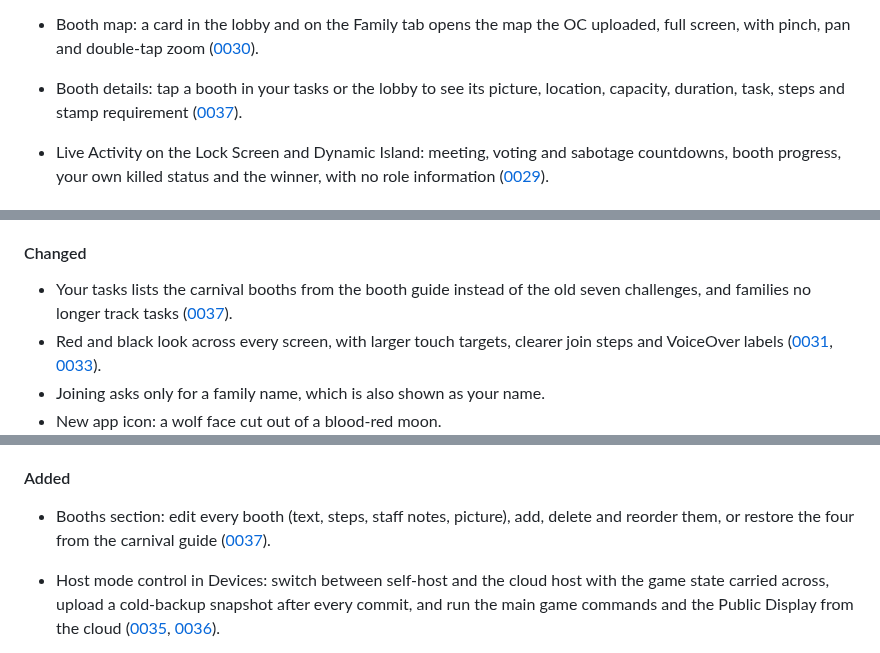
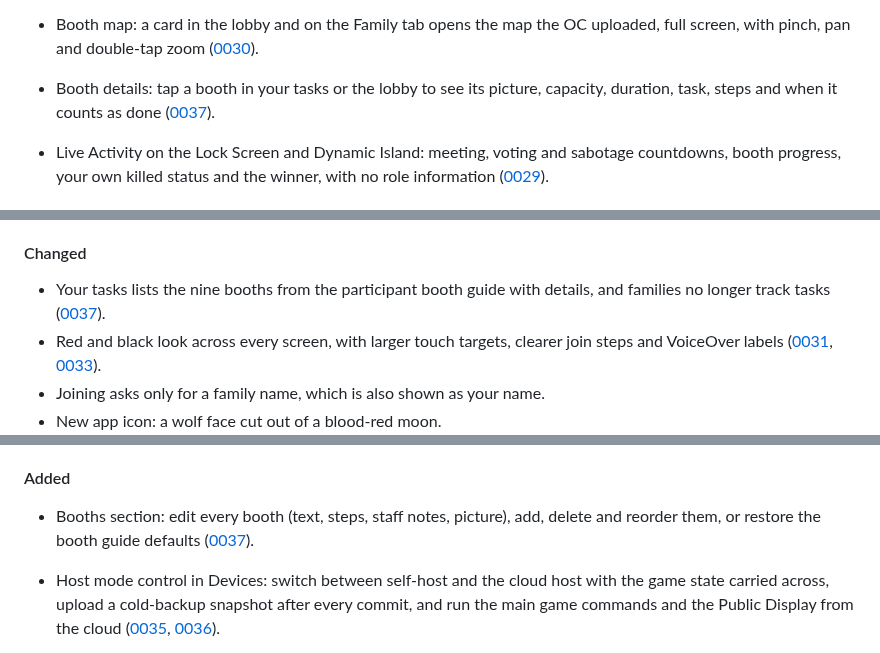
Before and after one commit to Andrew4Coding/academy-murder-mystery, a Markdown page: CHANGELOG.md, 3 parts joined by grey strips. GitHub-like rendering.

```diff
--- a/CHANGELOG.md
+++ b/CHANGELOG.md
@@ -29,7 +29,7 @@ Tooling and refactors that users can't see don't go here.
 - Report a body: stand near a fallen family and tap Report to call a discussion ([0019](specs/features/0019-report-body.md)).
 - Kill, sabotage and voting App Intents (vote for a family, vote skip, skip discussion), usable from Siri and Shortcuts, including on Apple Watch, and they work when the app is in the background ([0018](specs/apps/ios/features/0018-watch-intents.md)).
 - Booth map: a card in the lobby and on the Family tab opens the map the OC uploaded, full screen, with pinch, pan and double-tap zoom ([0030](specs/features/0030-booth-map.md)).
-- Booth details: tap a booth in your tasks or the lobby to see its picture, location, capacity, duration, task, steps and stamp requirement ([0037](specs/features/0037-booth-details.md)).
+- Booth details: tap a booth in your tasks or the lobby to see its picture, capacity, duration, task, steps and when it counts as done ([0037](specs/features/0037-booth-details.md)).
 - Live Activity on the Lock Screen and Dynamic Island: meeting, voting and sabotage countdowns, booth progress, your own killed status and the winner, with no role information ([0029](specs/apps/ios/features/0029-live-activities.md)).
 
 #### Fixed
@@ -52,7 +52,7 @@ Tooling and refactors that users can't see don't go here.
 
 #### Changed
 
-- Your tasks lists the carnival booths from the booth guide instead of the old seven challenges, and families no longer track tasks ([0037](specs/features/0037-booth-details.md)).
+- Your tasks lists the nine booths from the participant booth guide with details, and families no longer track tasks ([0037](specs/features/0037-booth-details.md)).
 - Red and black look across every screen, with larger touch targets, clearer join steps and VoiceOver labels ([0031](specs/features/0031-red-black-theme-and-accessibility.md), [0033](specs/features/0033-screen-restyle-and-ui-flow.md)).
 - Joining asks only for a family name, which is also shown as your name.
 - New app icon: a wolf face cut out of a blood-red moon.
@@ -105,7 +105,7 @@ Tooling and refactors that users can't see don't go here.
 
 #### Added
 
-- Booths section: edit every booth (text, steps, staff notes, picture), add, delete and reorder them, or restore the four from the carnival guide ([0037](specs/features/0037-booth-details.md)).
+- Booths section: edit every booth (text, steps, staff notes, picture), add, delete and reorder them, or restore the booth guide defaults ([0037](specs/features/0037-booth-details.md)).
 - Host mode control in Devices: switch between self-host and the cloud host with the game state carried across, upload a cold-backup snapshot after every commit, and run the main game commands and the Public Display from the cloud ([0035](specs/features/0035-cloud-host-server.md), [0036](specs/features/0036-host-switching.md)).
 - Pause, resume, add or shorten time under the game clock, meeting and sabotage timers, and a bento Setup screen with native time steppers.
 - Booth map upload in Setup (PNG, JPEG or HEIC, shrunk to 3000 px) with preview, replace and remove; it stays across games and reaches every device ([0030](specs/features/0030-booth-map.md)).
```
Also changed, not shown: CLAUDE.md (+1 -1 lines), specs/features/0037-booth-details.md (+6 -6 lines).
